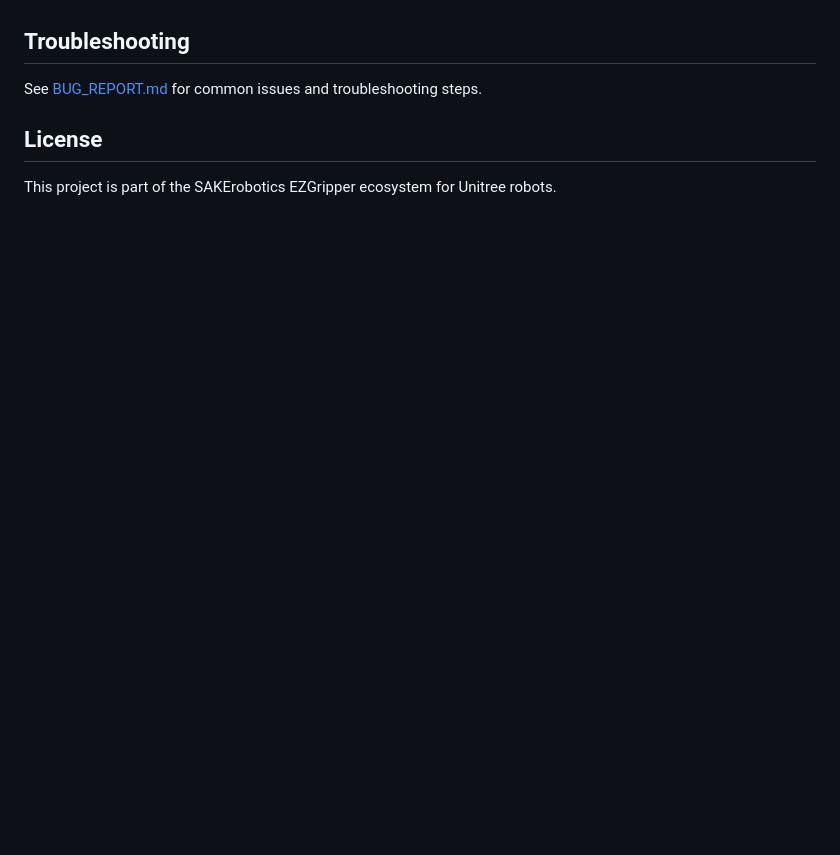
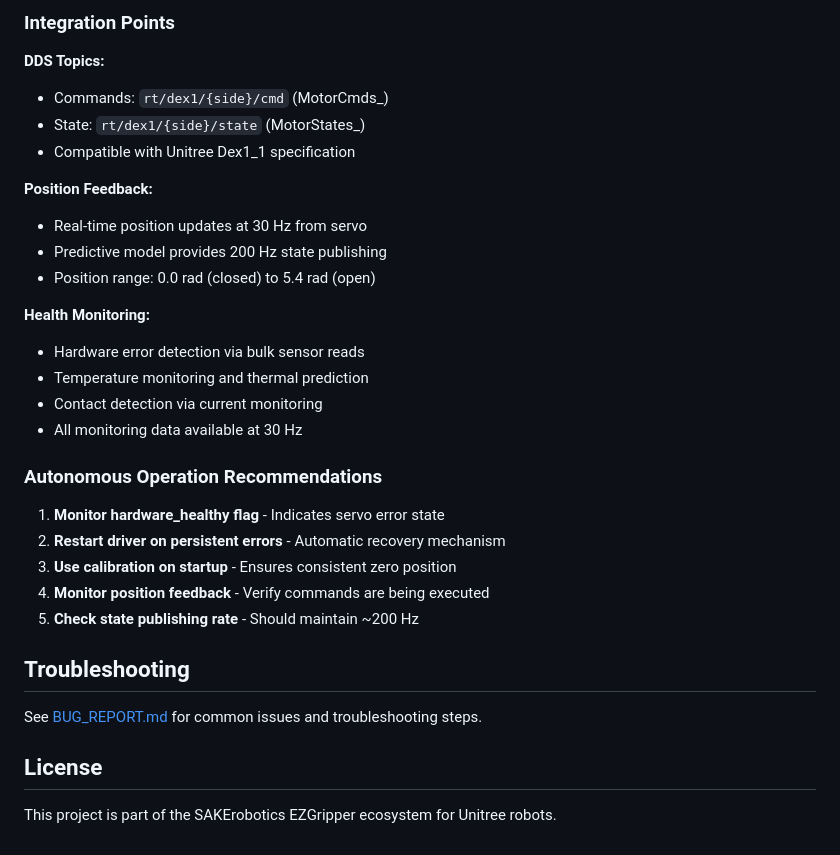
Before and after one commit to SAKErobotics/unitree-dex1-ezgripper-driver, a Markdown page: README.md, the part around one of its changes. Rendered like a GitHub page; blank space fills up the shorter version.

```diff
--- a/README.md
+++ b/README.md
@@ -332,3 +394,29 @@ See [CONFIGURATION.md](./CONFIGURATION.md) for detailed configuration options in
+### Integration Points
+
+**DDS Topics:**
+- Commands: `rt/dex1/{side}/cmd` (MotorCmds_)
+- State: `rt/dex1/{side}/state` (MotorStates_)
+- Compatible with Unitree Dex1_1 specification
+
+**Position Feedback:**
+- Real-time position updates at 30 Hz from servo
+- Predictive model provides 200 Hz state publishing
+- Position range: 0.0 rad (closed) to 5.4 rad (open)
+
+**Health Monitoring:**
+- Hardware error detection via bulk sensor reads
+- Temperature monitoring and thermal prediction
+- Contact detection via current monitoring
+- All monitoring data available at 30 Hz
+
+### Autonomous Operation Recommendations
+
+1. **Monitor hardware_healthy flag** - Indicates servo error state
+2. **Restart driver on persistent errors** - Automatic recovery mechanism
+3. **Use calibration on startup** - Ensures consistent zero position
+4. **Monitor position feedback** - Verify commands are being executed
+5. **Check state publishing rate** - Should maintain ~200 Hz
+
 ## Troubleshooting
 
 See [BUG_REPORT.md](./BUG_REPORT.md) for common issues and troubleshooting steps.
```
Also changed, not shown: other parts of README.md (+62 -0 lines).
